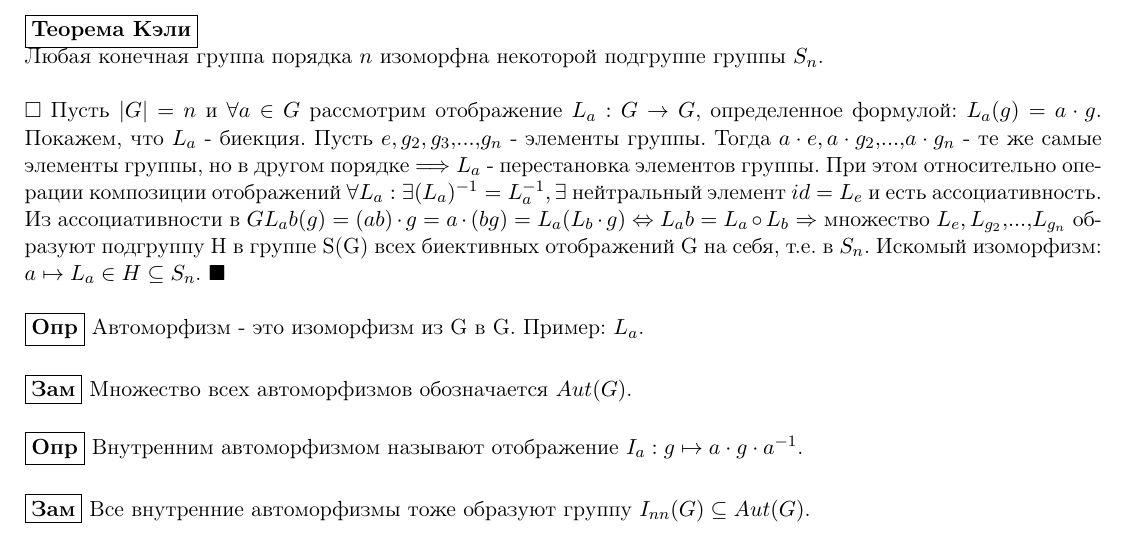
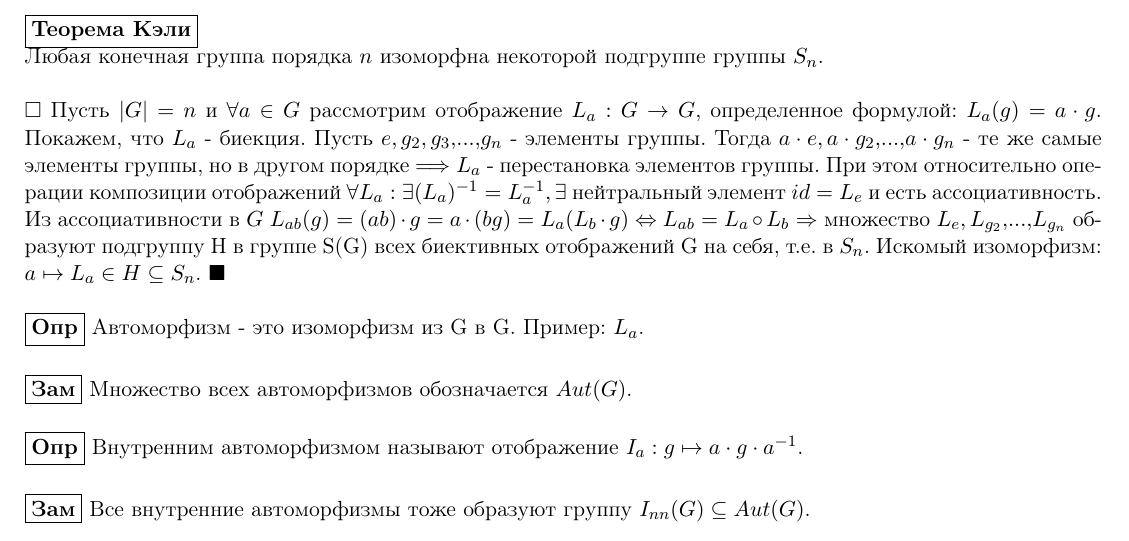
Before and after one commit to timickb/hse-se-algebra-3rd-module, a LaTeX document (sections/group_theory.tex): part of page 4 of 5, cut so that both start at the same text. Compiled offline with pdfLaTeX.

Commit message:
Исправлены ошибки

```diff
--- a/sections/group_theory.tex
+++ b/sections/group_theory.tex
@@ -292,7 +292,7 @@ $a\cdot e, a\cdot g_2,...,a\cdot g_n$ - те же самые элементы г
 другом порядке $\Longrightarrow L_a$ - перестановка элементов группы.
 При этом относительно операции композиции отображений $\forall L_a: \exists (L_a)^{-1} =
 L_a^{-1}, \exists$ нейтральный элемент $id = L_e$ и есть ассоциативность. Из ассоциативности
-в $G L_ab(g) = (ab)\cdot g = a\cdot (bg) = L_a(L_b\cdot g) \Leftrightarrow L_ab = L_a\circ L_b$
+в $G$ $L_{ab}(g) = (ab)\cdot g = a\cdot (bg) = L_a(L_b\cdot g) \Leftrightarrow L_{ab} = L_a\circ L_b$
 $\Rightarrow$ множество $L_e, L_{g_2},...,L_{g_n}$ образуют подгруппу H в группе S(G) всех
 биективных отображений G на себя, т.е. в $S_n$. Искомый изоморфизм:
 $a \mapsto L_a\in H\subseteq S_n$. $\blacksquare$
```
